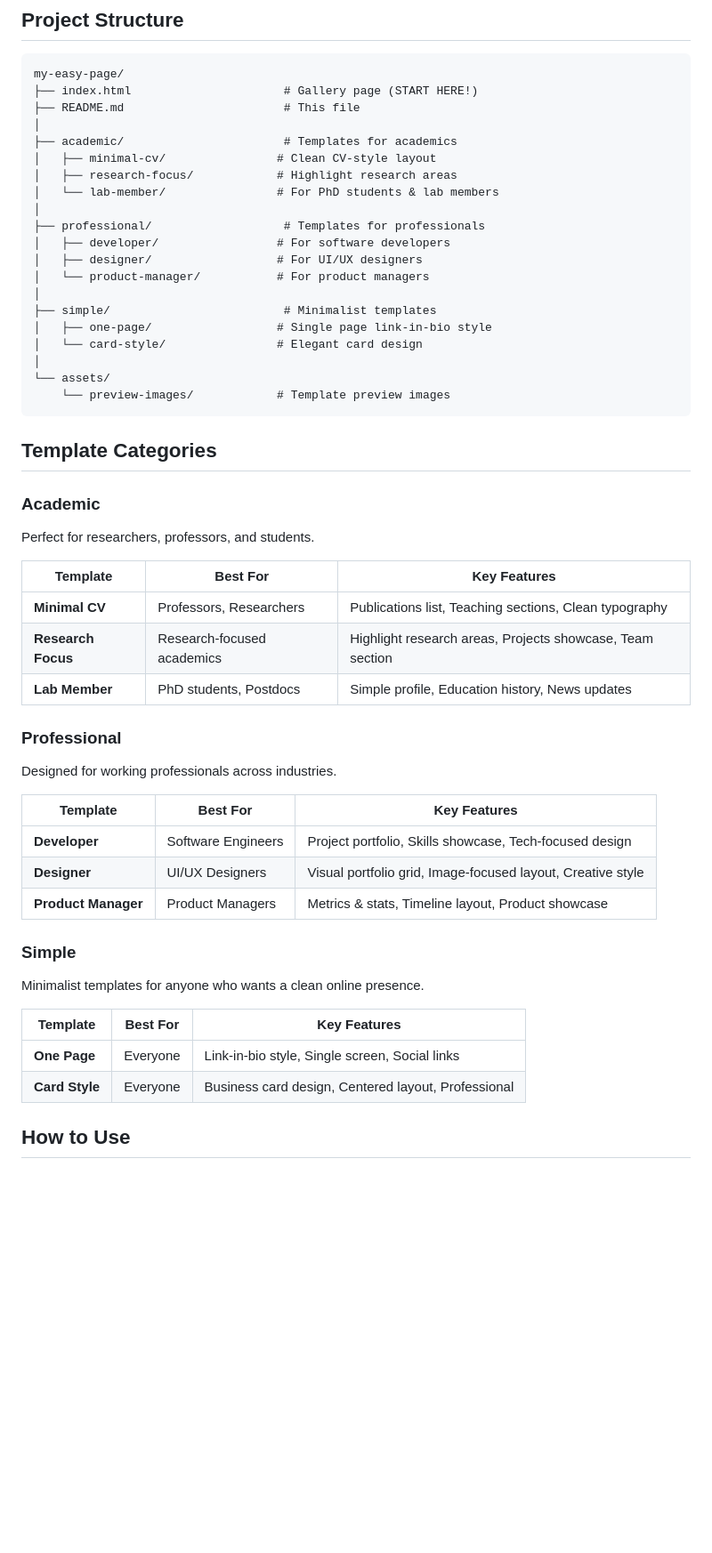
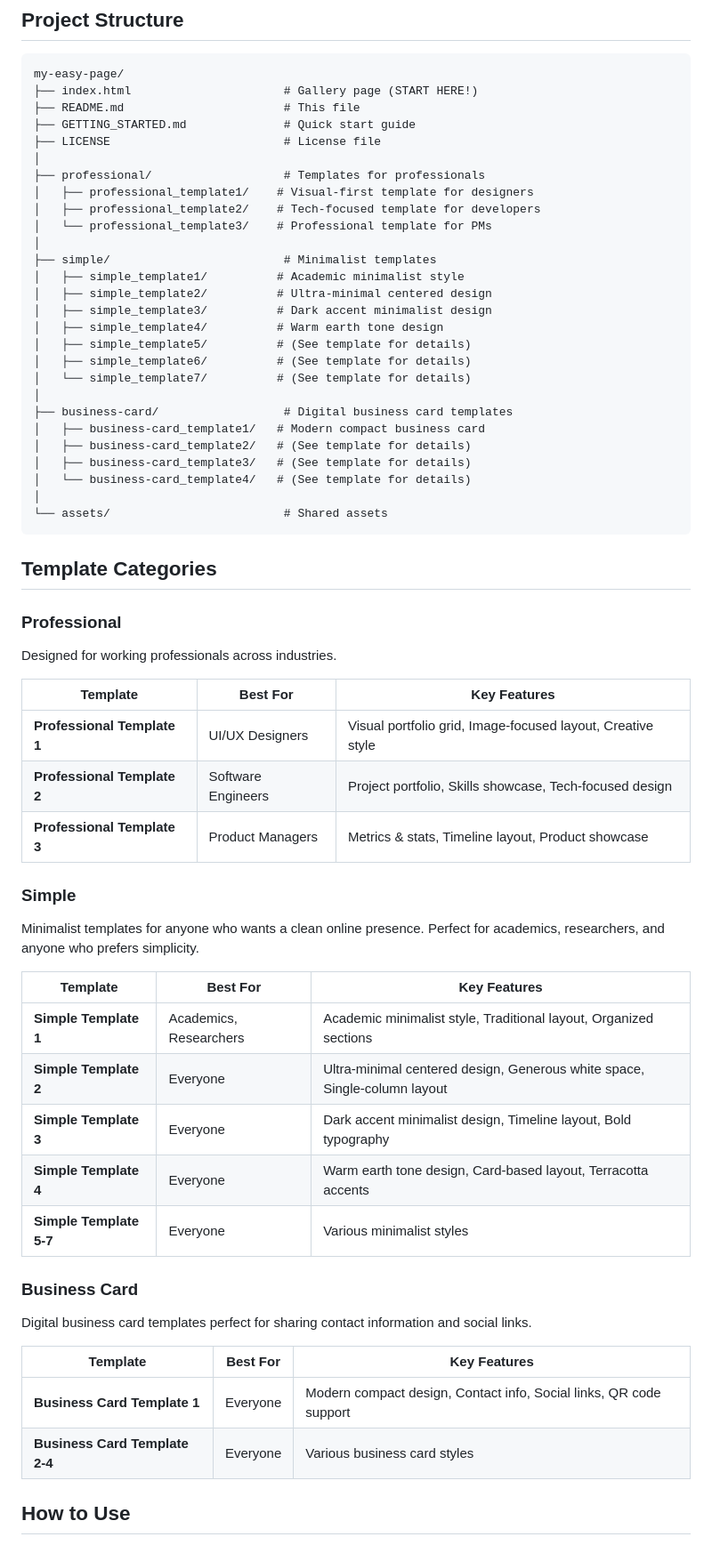
Before and after one commit to HuibingLin/my-easy-page, a Markdown page: README.md, the part around the change. Shown at 89% size. Drawn GitHub-style; blank space fills up the shorter version.

````diff
--- a/README.md
+++ b/README.md
@@ -29,36 +29,33 @@ That's it! No build process, no dependencies, no complicated setup.
 my-easy-page/
 ├── index.html                      # Gallery page (START HERE!)
 ├── README.md                       # This file
-│
-├── academic/                       # Templates for academics
-│   ├── minimal-cv/                # Clean CV-style layout
-│   ├── research-focus/            # Highlight research areas
-│   └── lab-member/                # For PhD students & lab members
+├── GETTING_STARTED.md              # Quick start guide
+├── LICENSE                         # License file
 │
 ├── professional/                   # Templates for professionals
-│   ├── developer/                 # For software developers
-│   ├── designer/                  # For UI/UX designers
-│   └── product-manager/           # For product managers
+│   ├── professional_template1/    # Visual-first template for designers
+│   ├── professional_template2/    # Tech-focused template for developers
+│   └── professional_template3/    # Professional template for PMs
 │
 ├── simple/                         # Minimalist templates
-│   ├── one-page/                  # Single page link-in-bio style
-│   └── card-style/                # Elegant card design
+│   ├── simple_template1/          # Academic minimalist style
+│   ├── simple_template2/          # Ultra-minimal centered design
+│   ├── simple_template3/          # Dark accent minimalist design
+│   ├── simple_template4/          # Warm earth tone design
+│   ├── simple_template5/          # (See template for details)
+│   ├── simple_template6/          # (See template for details)
+│   └── simple_template7/          # (See template for details)
 │
-└── assets/
-    └── preview-images/            # Template preview images
+├── business-card/                  # Digital business card templates
+│   ├── business-card_template1/   # Modern compact business card
+│   ├── business-card_template2/   # (See template for details)
+│   ├── business-card_template3/   # (See template for details)
+│   └── business-card_template4/   # (See template for details)
+│
+└── assets/                         # Shared assets
 ```
 
 ## Template Categories
-
-### Academic
-
-Perfect for researchers, professors, and students.
-
-| Template | Best For | Key Features |
-|----------|----------|--------------|
-| **Minimal CV** | Professors, Researchers | Publications list, Teaching sections, Clean typography |
-| **Research Focus** | Research-focused academics | Highlight research areas, Projects showcase, Team section |
-| **Lab Member** | PhD students, Postdocs | Simple profile, Education history, News updates |
 
 ### Professional
 
@@ -66,18 +63,30 @@ Designed for working professionals across industries.
 
 | Template | Best For | Key Features |
 |----------|----------|--------------|
-| **Developer** | Software Engineers | Project portfolio, Skills showcase, Tech-focused design |
-| **Designer** | UI/UX Designers | Visual portfolio grid, Image-focused layout, Creative style |
-| **Product Manager** | Product Managers | Metrics & stats, Timeline layout, Product showcase |
+| **Professional Template 1** | UI/UX Designers | Visual portfolio grid, Image-focused layout, Creative style |
+| **Professional Template 2** | Software Engineers | Project portfolio, Skills showcase, Tech-focused design |
+| **Professional Template 3** | Product Managers | Metrics & stats, Timeline layout, Product showcase |
 
 ### Simple
 
-Minimalist templates for anyone who wants a clean online presence.
+Minimalist templates for anyone who wants a clean online presence. Perfect for academics, researchers, and anyone who prefers simplicity.
 
 | Template | Best For | Key Features |
 |----------|----------|--------------|
-| **One Page** | Everyone | Link-in-bio style, Single screen, Social links |
-| **Card Style** | Everyone | Business card design, Centered layout, Professional |
+| **Simple Template 1** | Academics, Researchers | Academic minimalist style, Traditional layout, Organized sections |
+| **Simple Template 2** | Everyone | Ultra-minimal centered design, Generous white space, Single-column layout |
+| **Simple Template 3** | Everyone | Dark accent minimalist design, Timeline layout, Bold typography |
+| **Simple Template 4** | Everyone | Warm earth tone design, Card-based layout, Terracotta accents |
+| **Simple Template 5-7** | Everyone | Various minimalist styles | See individual template READMEs for details |
+
+### Business Card
+
+Digital business card templates perfect for sharing contact information and social links.
+
+| Template | Best For | Key Features |
+|----------|----------|--------------|
+| **Business Card Template 1** | Everyone | Modern compact design, Contact info, Social links, QR code support |
+| **Business Card Template 2-4** | Everyone | Various business card styles | See individual template READMEs for details |
 
 ## How to Use
 
````
